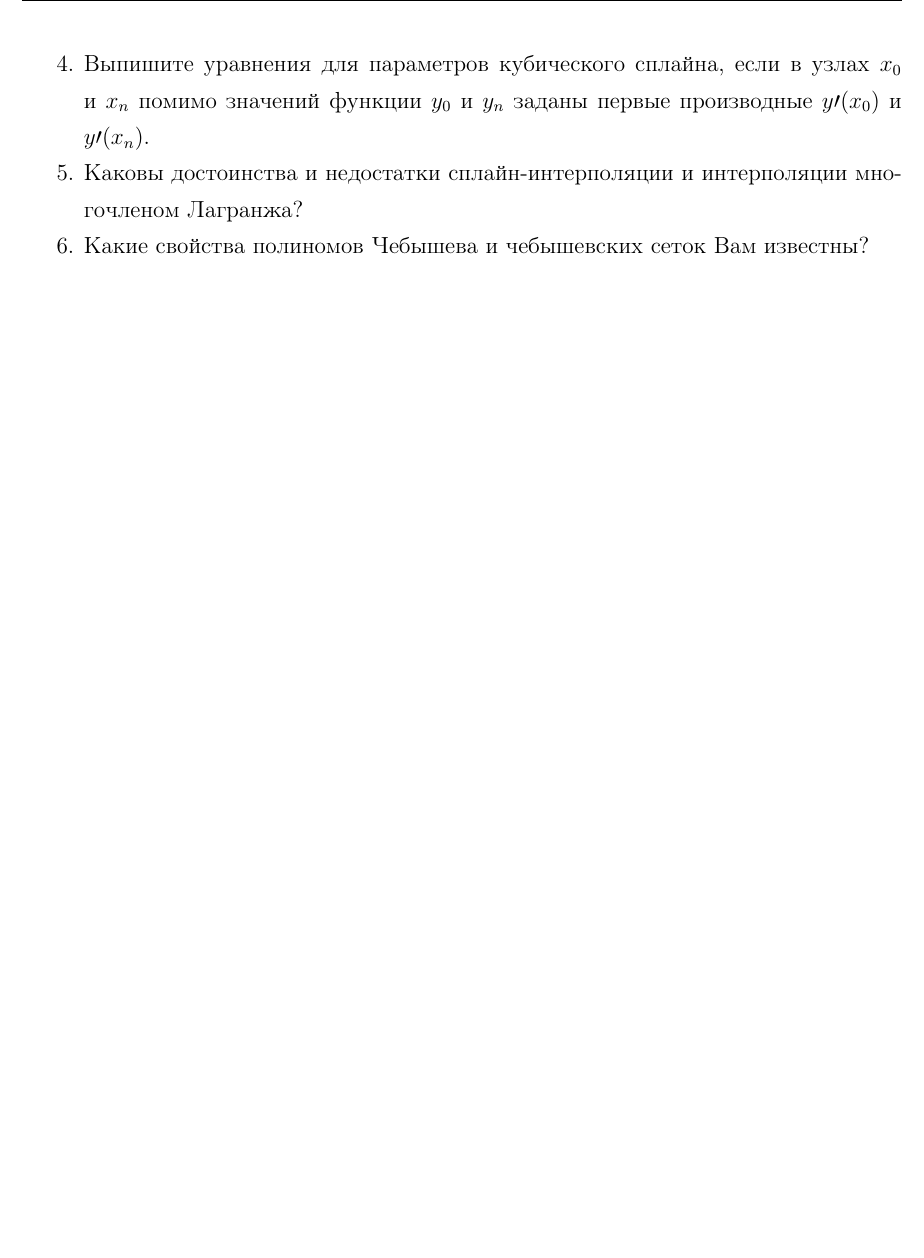
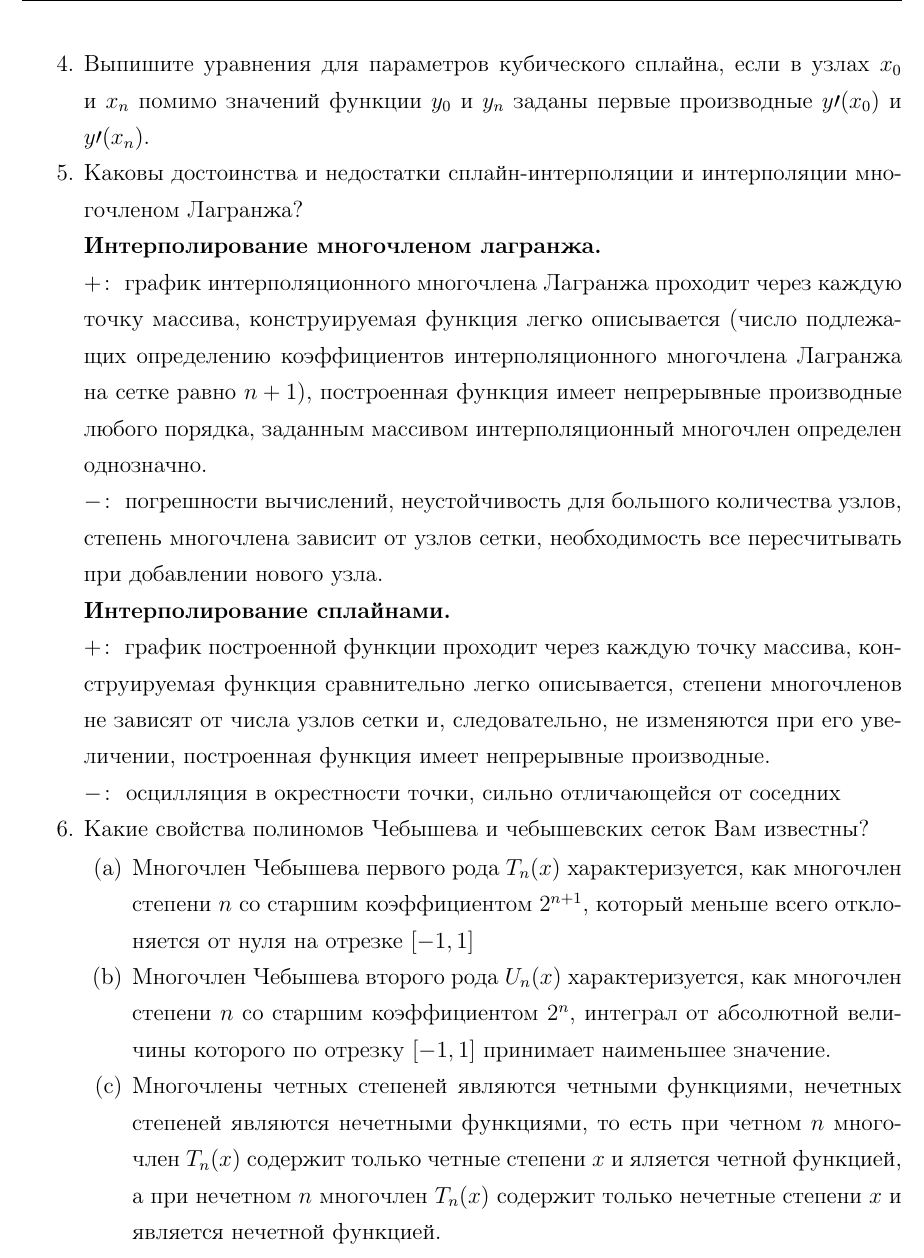
Before and after one commit to UncleRais/BMSTU_coopmode_labs, a LaTeX document (Numerical methods/Lab3/report/Лаба3.tex): part of page 23 of 23, cut so that both start at the same text, the shorter picture padded with empty space. Compiled offline with pdfLaTeX.

Commit message:
questions

```diff
--- a/Numerical methods/Lab3/report/Лаба3.tex
+++ b/Numerical methods/Lab3/report/Лаба3.tex
@@ -393,7 +401,16 @@
 
 \item Каковы достоинства и недостатки сплайн-интерполяции и интерполяции многочленом Лагранжа?
 
+{\bf Интерполирование многочленом лагранжа.} \\ $+\colon$ график интерполяционного многочлена Лагранжа проходит через каждую точку массива, конструируемая функция легко описывается (число подлежащих определению коэффициентов интерполяционного многочлена Лагранжа на сетке равно $n+1$), построенная функция имеет непрерывные производные любого порядка, заданным массивом интерполяционный многочлен определен однозначно. \\ $-\colon$ погрешности вычислений, неустойчивость для большого количества узлов, степень многочлена зависит от узлов сетки, необходимость все пересчитывать при добавлении нового узла.
+\\
+{\bf Интерполирование сплайнами.} \\ $+\colon$ график построенной функции проходит через каждую точку массива, конструируемая функция сравнительно легко описывается, степени многочленов не зависят от числа узлов сетки и, следовательно, не изменяются при его увеличении, построенная функция имеет непрерывные производные. \\ $-\colon$ осцилляция в окрестности точки, сильно отличающейся от соседних
+
 \item Какие свойства полиномов Чебышева и чебышевских сеток Вам известны?
+\begin{enumerate}
+    \item Многочлен Чебышева первого рода $T_n(x)$ характеризуется, как многочлен степени $n$ со старшим коэффициентом $2^{n + 1}$, который меньше всего отклоняется от нуля на отрезке $[-1, 1]$
+    \item Многочлен Чебышева второго рода $U_n(x)$ характеризуется, как многочлен степени $n$ со старшим коэффициентом $2^{n}$, интеграл от абсолютной величины которого по отрезку $[-1, 1]$ принимает наименьшее значение.
+    \item Многочлены четных степеней являются четными функциями, нечетных степеней являются нечетными функциями, то есть при четном $n$ многочлен $T_n(x)$ содержит только четные степени $x$ и яляется четной функцией, а при нечетном $n$ многочлен $T_n(x)$ содержит только нечетные степени $x$ и является нечетной функцией.
+\end{enumerate}
 
 
 \end{enumerate}
```
Also changed, not shown: Numerical methods/Lab3/report/Лаба3.pdf, Numerical methods/Lab3/report/Лаба3.tex (8 more changed lines).
